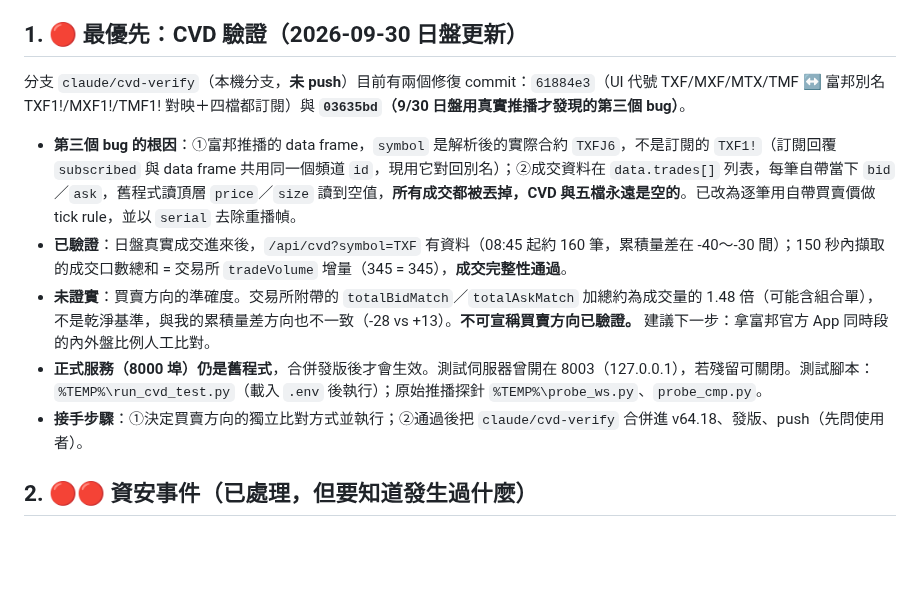
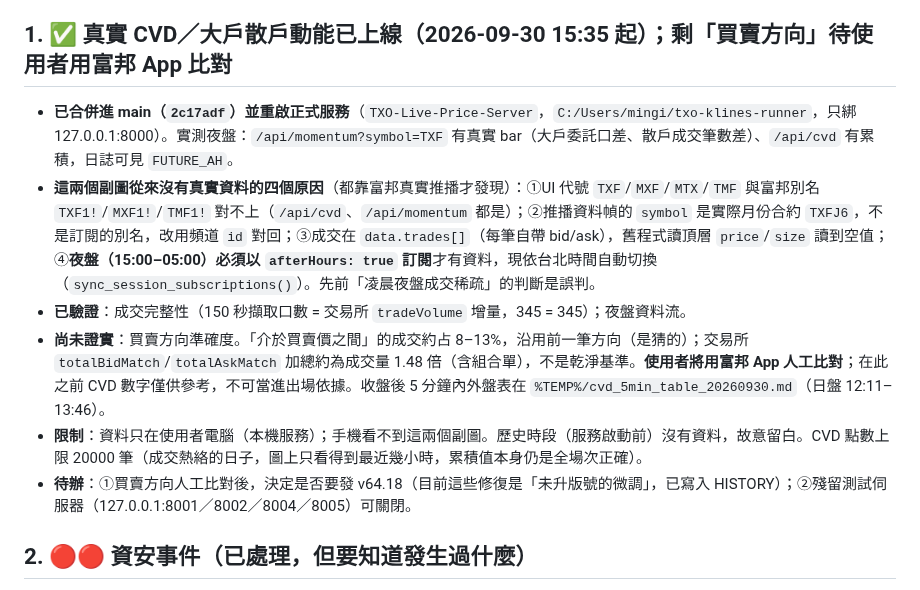
Before and after one commit to bluebirdfinder/TXO-GEX-Dashboard, a Markdown page: HANDOFF.md, the part around the change. GitHub-like rendering; blank space fills up the shorter version.

Commit message:
docs: HANDOFF section 1 — real CVD/momentum live, night-session afterHours finding
Co-Authored-By: Claude Sonnet 5.5 <noreply@anthropic.com>

```diff
--- a/HANDOFF.md
+++ b/HANDOFF.md
@@ -13,15 +13,14 @@
 4. 改檔／commit／push 一律用暫時 worktree（`.claude/skills/multi-session-safety/SKILL.md`），不要直接在共用資料夾裡動 git 狀態。**push 前先問使用者。**
 5. 本檔「已驗證／已完成」是前一個視窗的自述，動工前抽樣重跑確認。
 
-## 1. 🔴 最優先：CVD 驗證（2026-09-30 日盤更新）
+## 1. ✅ 真實 CVD／大戶散戶動能已上線（2026-09-30 15:35 起）；剩「買賣方向」待使用者用富邦 App 比對
 
-分支 `claude/cvd-verify`（本機分支，**未 push**）目前有兩個修復 commit：`61884e3`（UI 代號 TXF/MXF/MTX/TMF ↔ 富邦別名 TXF1!/MXF1!/TMF1! 對映＋四檔都訂閱）與 **`03635bd`（9/30 日盤用真實推播才發現的第三個 bug）**。
-
-- **第三個 bug 的根因**：①富邦推播的 data frame，`symbol` 是解析後的實際合約 `TXFJ6`，不是訂閱的 `TXF1!`（訂閱回覆 `subscribed` 與 data frame 共用同一個頻道 `id`，現用它對回別名）；②成交資料在 `data.trades[]` 列表，每筆自帶當下 `bid`／`ask`，舊程式讀頂層 `price`／`size` 讀到空值，**所有成交都被丟掉，CVD 與五檔永遠是空的**。已改為逐筆用自帶買賣價做 tick rule，並以 `serial` 去除重播幀。
-- **已驗證**：日盤真實成交進來後，`/api/cvd?symbol=TXF` 有資料（08:45 起約 160 筆，累積量差在 -40～-30 間）；150 秒內擷取的成交口數總和 = 交易所 `tradeVolume` 增量（345 = 345），**成交完整性通過**。
-- **未證實**：買賣方向的準確度。交易所附帶的 `totalBidMatch`／`totalAskMatch` 加總約為成交量的 1.48 倍（可能含組合單），不是乾淨基準，與我的累積量差方向也不一致（-28 vs +13）。**不可宣稱買賣方向已驗證。** 建議下一步：拿富邦官方 App 同時段的內外盤比例人工比對。
-- **正式服務（8000 埠）仍是舊程式**，合併發版後才會生效。測試伺服器曾開在 8003（127.0.0.1），若殘留可關閉。測試腳本：`%TEMP%\run_cvd_test.py`（載入 `.env` 後執行）；原始推播探針 `%TEMP%\probe_ws.py`、`probe_cmp.py`。
-- **接手步驟**：①決定買賣方向的獨立比對方式並執行；②通過後把 `claude/cvd-verify` 合併進 v64.18、發版、push（先問使用者）。
+- **已合併進 main（`2c17adf`）並重啟正式服務**（`TXO-Live-Price-Server`，`C:/Users/mingi/txo-klines-runner`，只綁 127.0.0.1:8000）。實測夜盤：`/api/momentum?symbol=TXF` 有真實 bar（大戶委託口差、散戶成交筆數差）、`/api/cvd` 有累積，日誌可見 `FUTURE_AH`。
+- **這兩個副圖從來沒有真實資料的四個原因**（都靠富邦真實推播才發現）：①UI 代號 `TXF`/`MXF`/`MTX`/`TMF` 與富邦別名 `TXF1!`/`MXF1!`/`TMF1!` 對不上（`/api/cvd`、`/api/momentum` 都是）；②推播資料幀的 `symbol` 是實際月份合約 `TXFJ6`，不是訂閱的別名，改用頻道 `id` 對回；③成交在 `data.trades[]`（每筆自帶 bid/ask），舊程式讀頂層 `price`/`size` 讀到空值；④**夜盤（15:00–05:00）必須以 `afterHours: true` 訂閱**才有資料，現依台北時間自動切換（`sync_session_subscriptions()`）。先前「凌晨夜盤成交稀疏」的判斷是誤判。
+- **已驗證**：成交完整性（150 秒擷取口數 = 交易所 `tradeVolume` 增量，345 = 345）；夜盤資料流。
+- **尚未證實**：買賣方向準確度。「介於買賣價之間」的成交約占 8–13%，沿用前一筆方向（是猜的）；交易所 `totalBidMatch`/`totalAskMatch` 加總約為成交量 1.48 倍（含組合單），不是乾淨基準。**使用者將用富邦 App 人工比對**；在此之前 CVD 數字僅供參考，不可當進出場依據。收盤後 5 分鐘內外盤表在 `%TEMP%/cvd_5min_table_20260930.md`（日盤 12:11–13:46）。
+- **限制**：資料只在使用者電腦（本機服務）；手機看不到這兩個副圖。歷史時段（服務啟動前）沒有資料，故意留白。CVD 點數上限 20000 筆（成交熱絡的日子，圖上只看得到最近幾小時，累積值本身仍是全場次正確）。
+- **待辦**：①買賣方向人工比對後，決定是否要發 v64.18（目前這些修復是「未升版號的微調」，已寫入 HISTORY）；②殘留測試伺服器（127.0.0.1:8001／8002／8004／8005）可關閉。
 
 ## 2. 🔴🔴 資安事件（已處理，但要知道發生過什麼）
 
```
